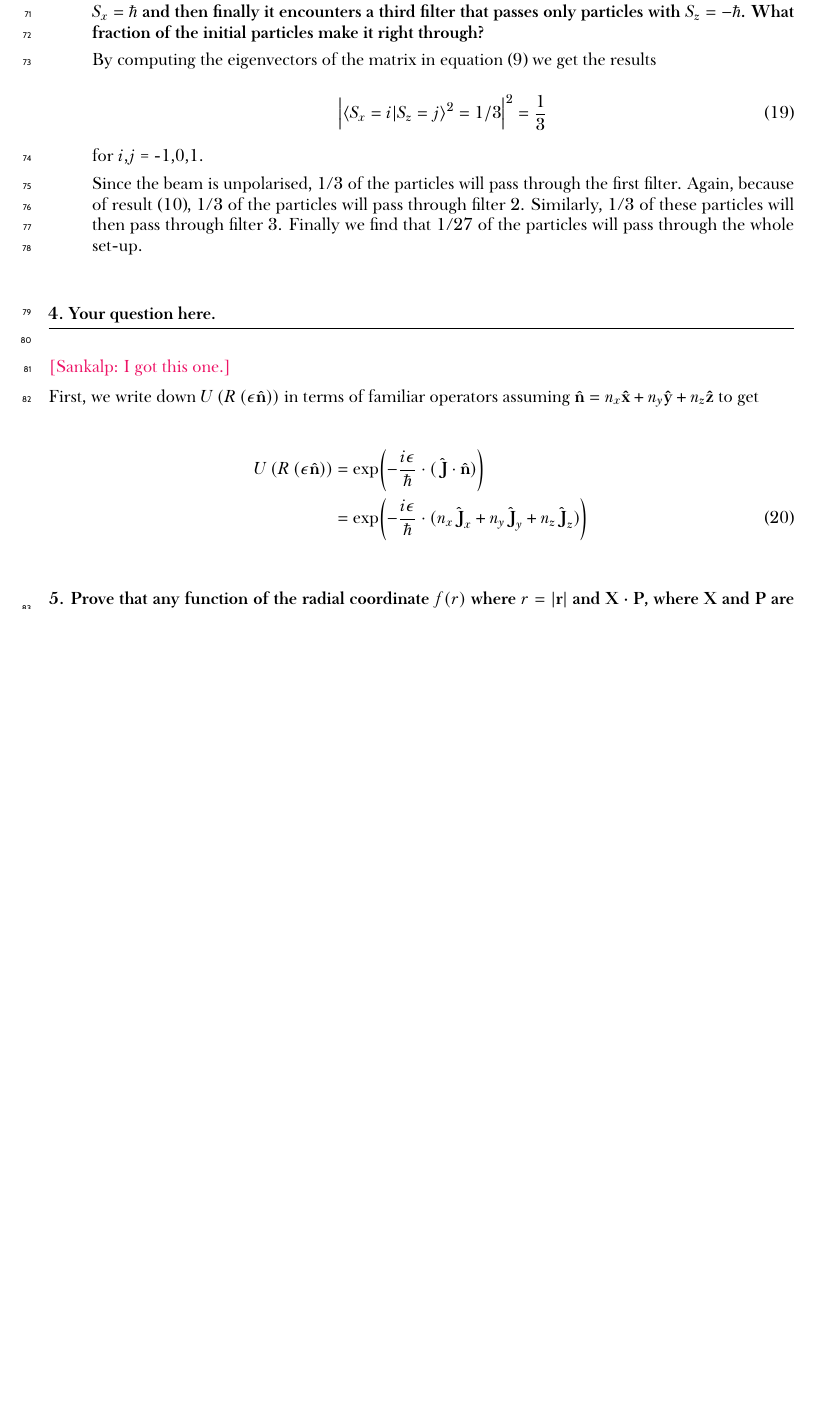
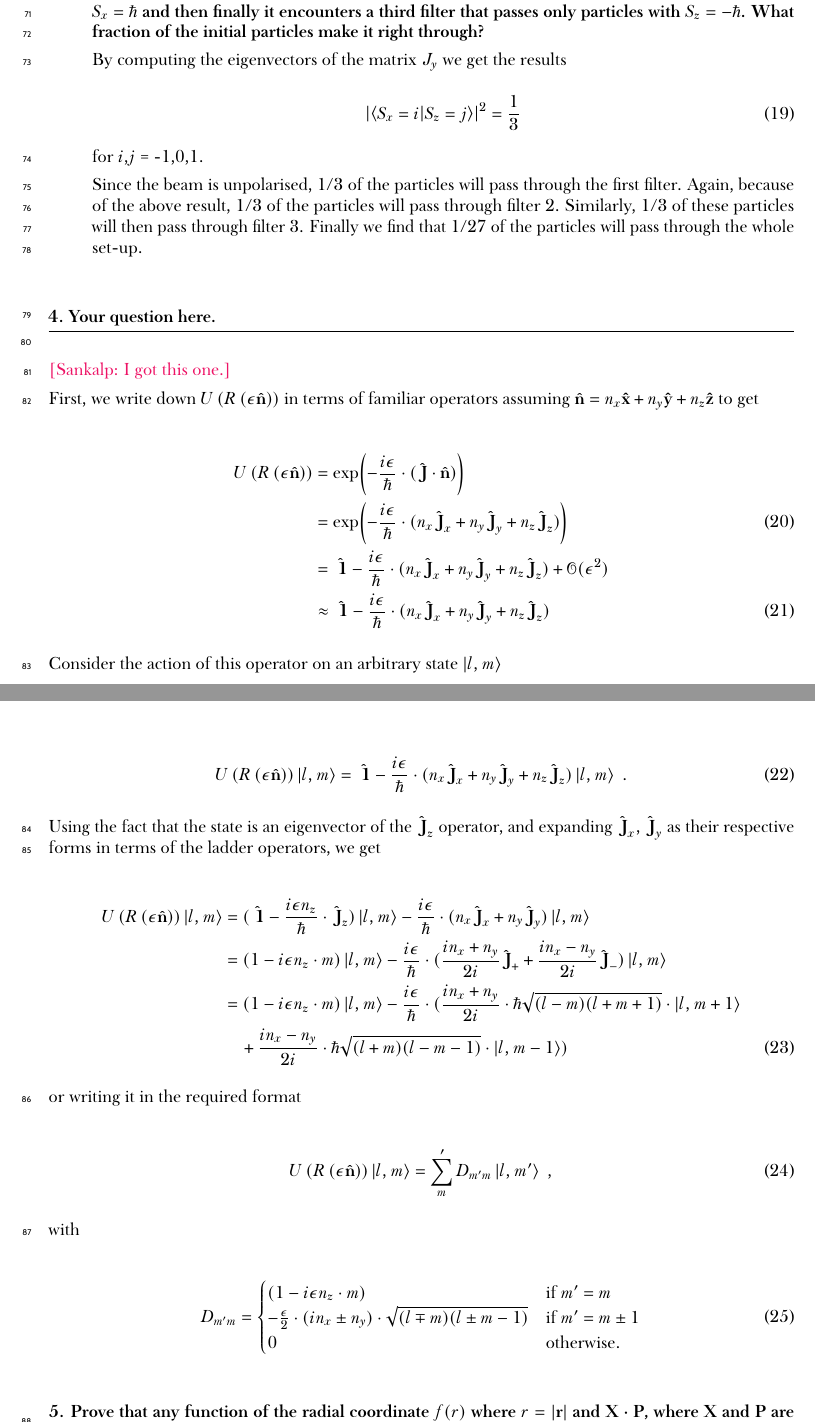
Before and after one commit to sankalpgambhir/fall2020, a LaTeX problem sheet (ph423/assignments/week2/week2.tex, which reads ph423/assignments/week2/q4.tex): part of page 7 of 10 before the commit and two parts of pages 7 and 8 of 11 after it, the two joined at a grey line, cut so that both start at the same text, the shorter picture padded with empty space. The pictures show the PDF file ph423/assignments/week2/week2.pdf that the author committed with the source.

Commit message:
Update q4

```diff
--- a/ph423/assignments/week2/q4.tex
+++ b/ph423/assignments/week2/q4.tex
@@ -1,3 +1,9 @@
 \question*{Your question here.}
 
 \sankalp{I got this one.}
+
+First, we write down \Rotation{\epsilon}{\normalvector} in terms of familiar operators
+assuming $\normalvector = n_x \vectorunit{x} + n_y \vectorunit{y} + n_z \vectorunit{z}$
+to get
+
+\begin{align}
@@ -3,0 +14,17 @@
+    &\approx \Identity - \frac{\iota\epsilon}{\hbar} \cdot (n_x \Angularmomentum_x
+    + n_y \Angularmomentum_y + n_z \Angularmomentum_z)
+\end{align}
+
+Consider the action of this operator on an arbitrary state $\ket{l, m}$
+
+\begin{align}
+    \Rotation{\epsilon}{\normalvector} \ket{l, m} &= \Identity -\frac{\iota\epsilon}{\hbar} \cdot
+            (n_x \Angularmomentum_x + n_y \Angularmomentum_y + n_z \Angularmomentum_z) \ket{l, m}~.
+\end{align}
+
+Using the fact that the state is an eigenvector of the $\Angularmomentum_z$ operator, and expanding
+$\Angularmomentum_x, \Angularmomentum_y$ as their respective forms in terms of the ladder operators,
+we get
+
+\begin{align}
+    \Rotation{\epsilon}{\normalvector} \ket{l, m} &= (\Identity -\frac{\iota\epsilon n_z}{\hbar} \cdot \Angularmomentum_z)\ket{l, m}
@@ -3,0 +37,9 @@
+    &\quad  + \frac{\iota n_x - n_y}{2\iota} \cdot \hbar\sqrt{(l+m)(l-m-1)} \cdot \ket{l, m - 1}
+            )
+\end{align}
+
+or writing it in the required format
+
+\begin{align}
+    \Rotation{\epsilon}{\normalvector} \ket{l, m} &= \sum_m' D_{m'm} \ket{l, m'}~,
+\end{align}
```
Also changed, not shown: ph423/assignments/week2/week2.pdf, ph423/assignments/week2/q4.tex (22 more changed lines).
